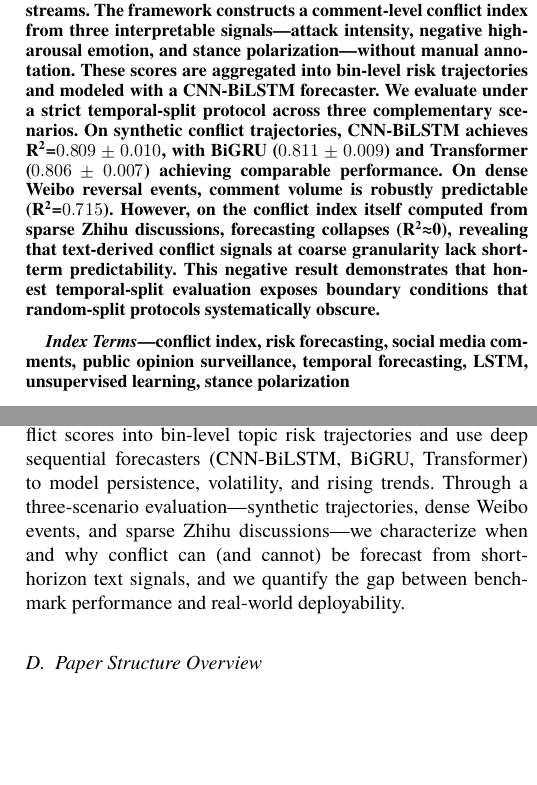
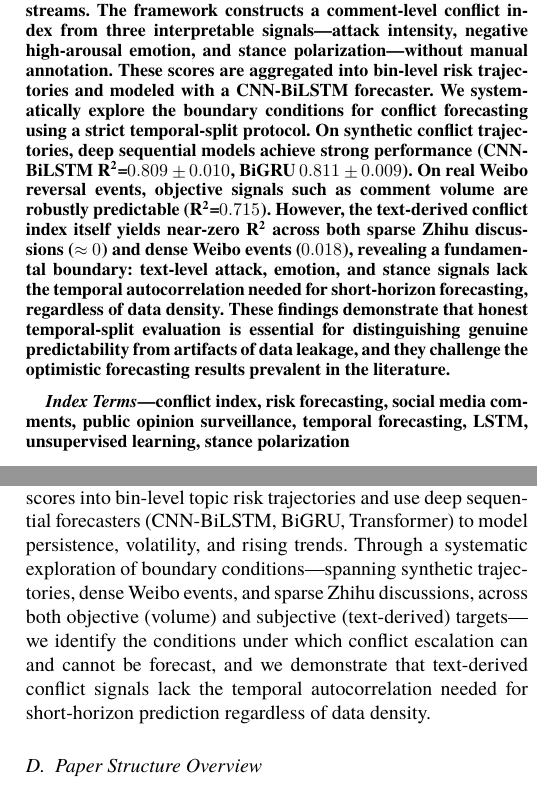
Before and after one commit to Megalomanian/conflict-early-warning, a LaTeX paper (main.tex): two parts of the columns of pages 1 and 2 of 10, joined at a grey line, cut so that both start at the same text, the shorter picture padded with empty space. Compiled offline with XeLaTeX; a missing font is replaced by an installed copy or a similar font.

Commit message:
Reframe: position as systematic exploration of boundary conditions
- Abstract: 'systematically explore boundary conditions'
- I-C2: 'spanning synthetic, dense Weibo, sparse Zhihu'
- Key claim: text-derived conflict signals lack temporal autocorrelation regardless of density

```diff
--- a/main.tex
+++ b/main.tex
@@ -41,7 +41,7 @@
 \maketitle
 
 \begin{abstract}
-Social media discussions can escalate rapidly, making early identification of risky public-opinion dynamics important for timely intervention. Existing studies often focus on classifying sentiment or harmfulness at the level of individual posts, but they provide limited support for forecasting how topic-level conflict evolves over time. We propose an unsupervised framework for risk forecasting of conflict escalation in social-media comment streams. The framework constructs a comment-level conflict index from three interpretable signals---attack intensity, negative high-arousal emotion, and stance polarization---without manual annotation. These scores are aggregated into bin-level risk trajectories and modeled with a CNN-BiLSTM forecaster. We evaluate under a strict temporal-split protocol across three complementary scenarios. On synthetic conflict trajectories, CNN-BiLSTM achieves R\textsuperscript{2}=$0.809\pm0.010$, with BiGRU ($0.811\pm0.009$) and Transformer ($0.806\pm0.007$) achieving comparable performance. On dense Weibo reversal events, comment volume is robustly predictable (R\textsuperscript{2}=$0.715$). However, on the conflict index itself computed from sparse Zhihu discussions, forecasting collapses (R\textsuperscript{2}{\approx}0), revealing that text-derived conflict signals at coarse granularity lack short-term predictability. This negative result demonstrates that honest temporal-split evaluation exposes boundary conditions that random-split protocols systematically obscure.
+Social media discussions can escalate rapidly, making early identification of risky public-opinion dynamics important for timely intervention. Existing studies often focus on classifying sentiment or harmfulness at the level of individual posts, but they provide limited support for forecasting how topic-level conflict evolves over time. We propose an unsupervised framework for risk forecasting of conflict escalation in social-media comment streams. The framework constructs a comment-level conflict index from three interpretable signals---attack intensity, negative high-arousal emotion, and stance polarization---without manual annotation. These scores are aggregated into bin-level risk trajectories and modeled with a CNN-BiLSTM forecaster. We systematically explore the boundary conditions for conflict forecasting using a strict temporal-split protocol. On synthetic conflict trajectories, deep sequential models achieve strong performance (CNN-BiLSTM R\textsuperscript{2}=$0.809\pm0.010$, BiGRU $0.811\pm0.009$). On real Weibo reversal events, objective signals such as comment volume are robustly predictable (R\textsuperscript{2}=$0.715$). However, the text-derived conflict index itself yields near-zero R\textsuperscript{2} across both sparse Zhihu discussions ($\approx 0$) and dense Weibo events ($0.018$), revealing a fundamental boundary: text-level attack, emotion, and stance signals lack the temporal autocorrelation needed for short-horizon forecasting, regardless of data density. These findings demonstrate that honest temporal-split evaluation is essential for distinguishing genuine predictability from artifacts of data leakage, and they challenge the optimistic forecasting results prevalent in the literature.
 \end{abstract}
 
 \begin{IEEEkeywords}
@@ -81,7 +81,7 @@ To address the above limitations, we propose an unsupervised framework for topic
 We introduce an unsupervised \emph{conflict index} that quantifies antagonistic cues in social-media comments by combining attack-related intensity, negative high-arousal emotion, and stance polarization into a unified post-level score. This design provides an interpretable bridge between raw text and temporal risk modeling without requiring manual labels. We argue that the primary contribution lies in this upstream signal construction: as our experiments show, multiple downstream architectures achieve comparable forecasting performance, indicating that signal quality---not architectural novelty---is the binding constraint for real-world deployability.
 
 \noindent\textbf{(I-C2) Topic-level temporal forecasting via bin-level risk trajectories (Sec.~\ref{sec:lstm_forecast}):}
-We aggregate comment-level conflict scores into bin-level topic risk trajectories and use deep sequential forecasters (CNN-BiLSTM, BiGRU, Transformer) to model persistence, volatility, and rising trends. Through a three-scenario evaluation---synthetic trajectories, dense Weibo events, and sparse Zhihu discussions---we characterize when and why conflict can (and cannot) be forecast from short-horizon text signals, and we quantify the gap between benchmark performance and real-world deployability.
+We aggregate comment-level conflict scores into bin-level topic risk trajectories and use deep sequential forecasters (CNN-BiLSTM, BiGRU, Transformer) to model persistence, volatility, and rising trends. Through a systematic exploration of boundary conditions---spanning synthetic trajectories, dense Weibo events, and sparse Zhihu discussions, across both objective (volume) and subjective (text-derived) targets---we identify the conditions under which conflict escalation can and cannot be forecast, and we demonstrate that text-derived conflict signals lack the temporal autocorrelation needed for short-horizon prediction regardless of data density.
 
 \subsection{Paper Structure Overview}
 The remainder of this paper is organized as follows. Section~II reviews related studies in sentiment analysis, harmful content detection, and temporal modeling. Section~III presents the proposed framework, including the conflict-index formulation and temporal forecasting. Section~IV outlines the experimental design and research questions, followed by concluding remarks and future directions.
```
